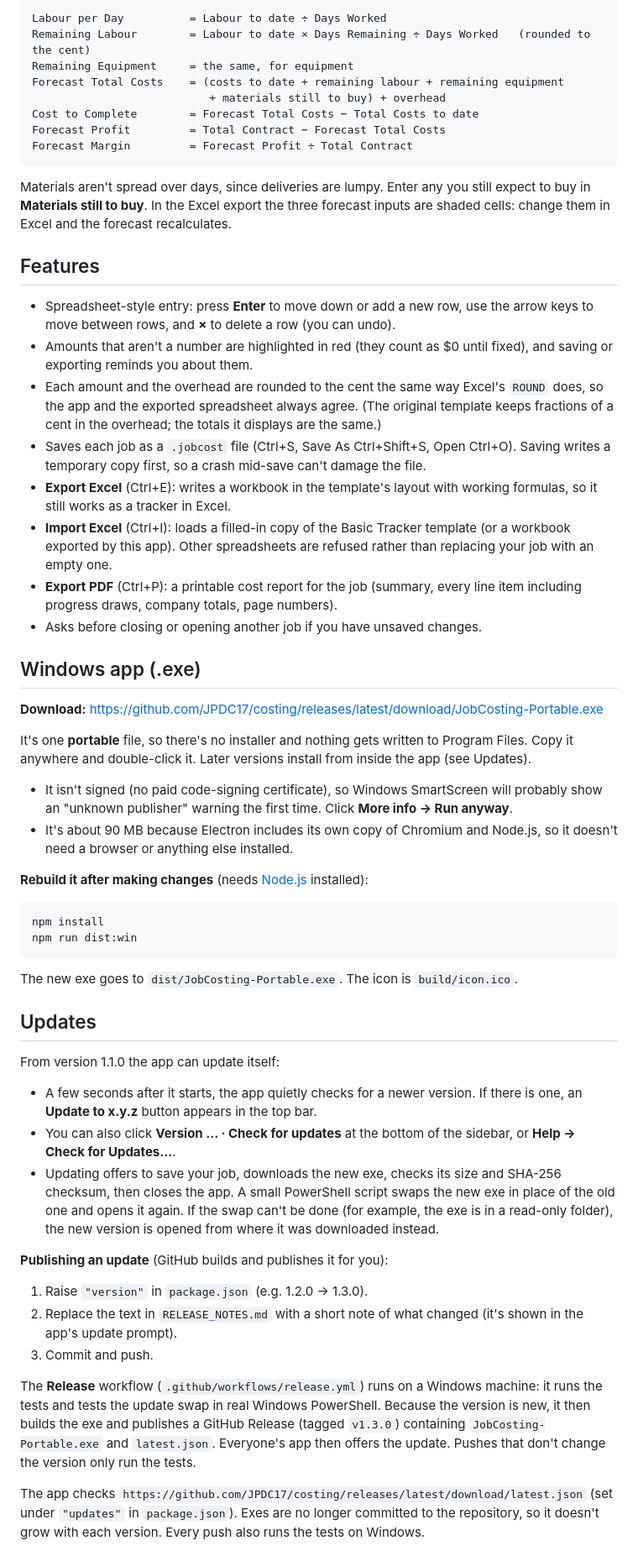
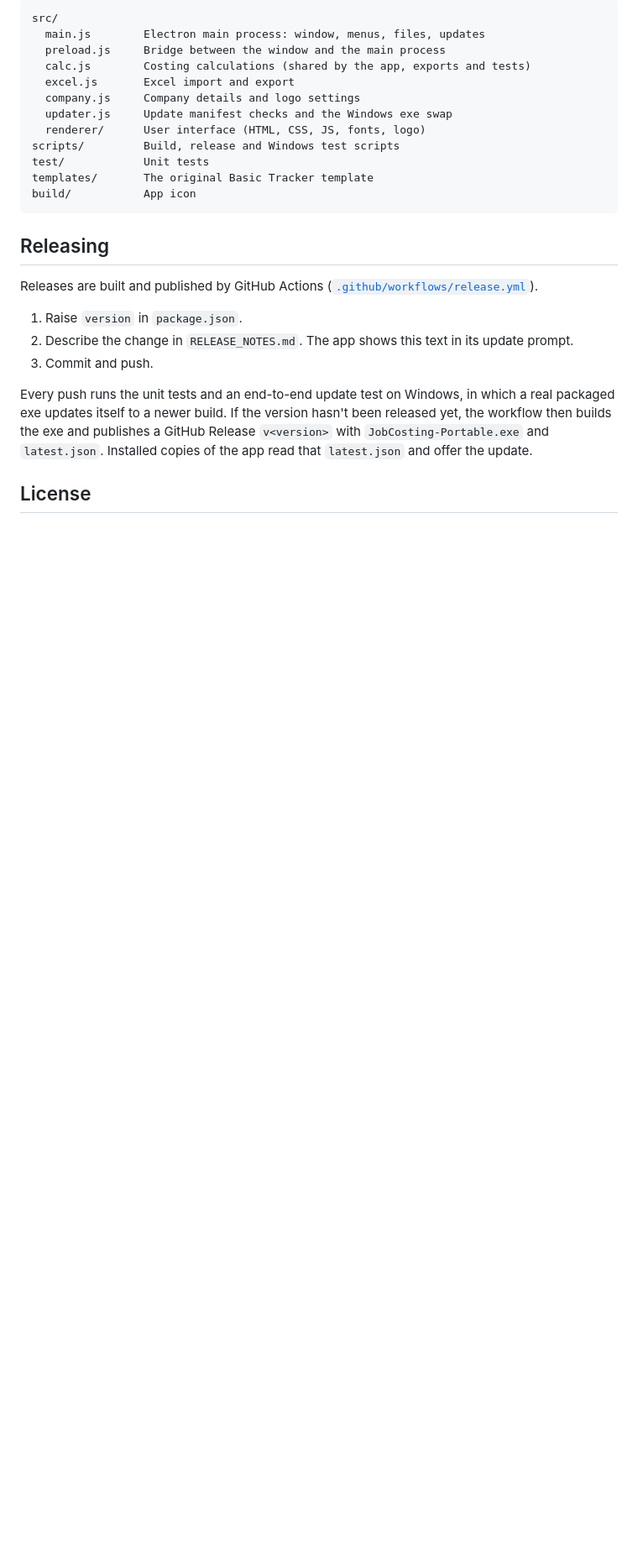
Before and after one commit to JPDC17/costing, a Markdown page: README.md, the part around one of its changes. Shown at 84% size. GitHub-like rendering; blank space fills up the shorter version.

````diff
--- a/README.md
+++ b/README.md
@@ -68,87 +123,33 @@ The forecast carries labour and equipment forward at the same cost per day:
 
 ```
-Labour per Day          = Labour to date ÷ Days Worked
-Remaining Labour        = Labour to date × Days Remaining ÷ Days Worked   (rounded to the cent)
-Remaining Equipment     = the same, for equipment
-Forecast Total Costs    = (costs to date + remaining labour + remaining equipment
-                           + materials still to buy) + overhead
-Cost to Complete        = Forecast Total Costs − Total Costs to date
-Forecast Profit         = Total Contract − Forecast Total Costs
-Forecast Margin         = Forecast Profit ÷ Total Contract
+src/
+  main.js        Electron main process: window, menus, files, updates
+  preload.js     Bridge between the window and the main process
+  calc.js        Costing calculations (shared by the app, exports and tests)
+  excel.js       Excel import and export
+  company.js     Company details and logo settings
+  updater.js     Update manifest checks and the Windows exe swap
+  renderer/      User interface (HTML, CSS, JS, fonts, logo)
+scripts/         Build, release and Windows test scripts
+test/            Unit tests
+templates/       The original Basic Tracker template
+build/           App icon
 ```
 
-Materials aren't spread over days, since deliveries are lumpy. Enter any you still expect
-to buy in **Materials still to buy**. In the Excel export the three forecast inputs
-are shaded cells: change them in Excel and the forecast recalculates.
+## Releasing
 
-## Features
+Releases are built and published by GitHub Actions
+([`.github/workflows/release.yml`](.github/workflows/release.yml)).
 
-- Spreadsheet-style entry: press **Enter** to move down or add a new row, use the
-  arrow keys to move between rows, and **×** to delete a row (you can undo).
-- Amounts that aren't a number are highlighted in red (they count as $0 until fixed),
-  and saving or exporting reminds you about them.
-- Each amount and the overhead are rounded to the cent the same way Excel's `ROUND`
-  does, so the app and the exported spreadsheet always agree. (The original template
-  keeps fractions of a cent in the overhead; the totals it displays are the same.)
-- Saves each job as a `.jobcost` file (Ctrl+S, Save As Ctrl+Shift+S, Open Ctrl+O).
-  Saving writes a temporary copy first, so a crash mid-save can't damage the file.
-- **Export Excel** (Ctrl+E): writes a workbook in the template's layout with
-  working formulas, so it still works as a tracker in Excel.
-- **Import Excel** (Ctrl+I): loads a filled-in copy of the Basic Tracker
-  template (or a workbook exported by this app). Other spreadsheets are refused
-  rather than replacing your job with an empty one.
-- **Export PDF** (Ctrl+P): a printable cost report for the job (summary, every line item
-  including progress draws, company totals, page numbers).
-- Asks before closing or opening another job if you have unsaved changes.
-
-## Windows app (.exe)
-
-**Download:** https://github.com/JPDC17/costing/releases/latest/download/JobCosting-Portable.exe
-
-It's one **portable** file, so there's no installer and nothing gets written to Program Files.
-Copy it anywhere and double-click it. Later versions install from inside the app (see Updates).
-
-- It isn't signed (no paid code-signing certificate), so Windows SmartScreen will probably
-  show an "unknown publisher" warning the first time. Click **More info → Run anyway**.
-- It's about 90 MB because Electron includes its own copy of Chromium and Node.js, so it
-  doesn't need a browser or anything else installed.
-
-**Rebuild it after making changes** (needs [Node.js](https://nodejs.org) installed):
-
-```bash
-npm install
-npm run dist:win
-```
-
-The new exe goes to `dist/JobCosting-Portable.exe`. The icon is `build/icon.ico`.
-
-## Updates
-
-From version 1.1.0 the app can update itself:
-
-- A few seconds after it starts, the app quietly checks for a newer version. If there is
-  one, an **Update to x.y.z** button appears in the top bar.
-- You can also click **Version … · Check for updates** at the bottom of the sidebar, or
-  **Help → Check for Updates…**.
-- Updating offers to save your job, downloads the new exe, checks its size and SHA-256
-  checksum, then closes the app. A small PowerShell script swaps the new exe in place of
-  the old one and opens it again. If the swap can't be done (for example, the exe is in a
-  read-only folder), the new version is opened from where it was downloaded instead.
-
-**Publishing an update** (GitHub builds and publishes it for you):
-
-1. Raise `"version"` in `package.json` (e.g. 1.2.0 → 1.3.0).
-2. Replace the text in `RELEASE_NOTES.md` with a short note of what changed (it's shown in
-   the app's update prompt).
+1. Raise `version` in `package.json`.
+2. Describe the change in `RELEASE_NOTES.md`. The app shows this text in its update prompt.
 3. Commit and push.
 
-The **Release** workflow (`.github/workflows/release.yml`) runs on a Windows machine: it
-runs the tests and tests the update swap in real Windows PowerShell. Because the version is
-new, it then builds the exe and publishes a GitHub Release (tagged `v1.3.0`) containing
-`JobCosting-Portable.exe` and `latest.json`. Everyone's app then offers the update. Pushes
-that don't change the version only run the tests.
+Every push runs the unit tests and an end-to-end update test on Windows, in which a real
+packaged exe updates itself to a newer build. If the version hasn't been released yet,
+the workflow then builds the exe and publishes a GitHub Release `v<version>` with
+`JobCosting-Portable.exe` and `latest.json`. Installed copies of the app read that
+`latest.json` and offer the update.
 
-The app checks `https://github.com/JPDC17/costing/releases/latest/download/latest.json`
-(set under `"updates"` in `package.json`). Exes are no longer committed to the repository,
-so it doesn't grow with each version. Every push also runs the tests on Windows.
+## License
 
````
Also changed, not shown: other parts of README.md (+99 -103 lines), docs/screenshot-forecast.png (added), docs/screenshot-summary.png (added), pp-1.png (deleted).
